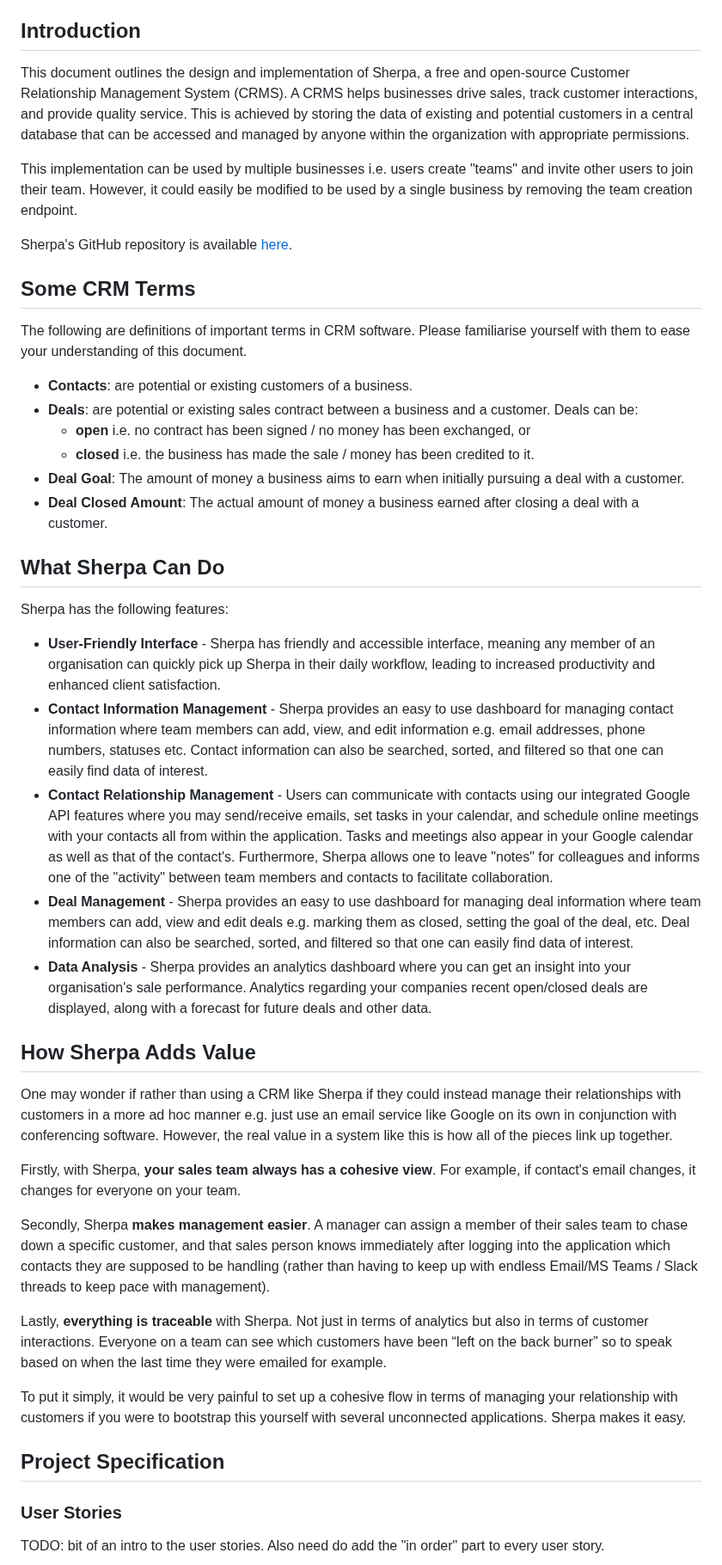
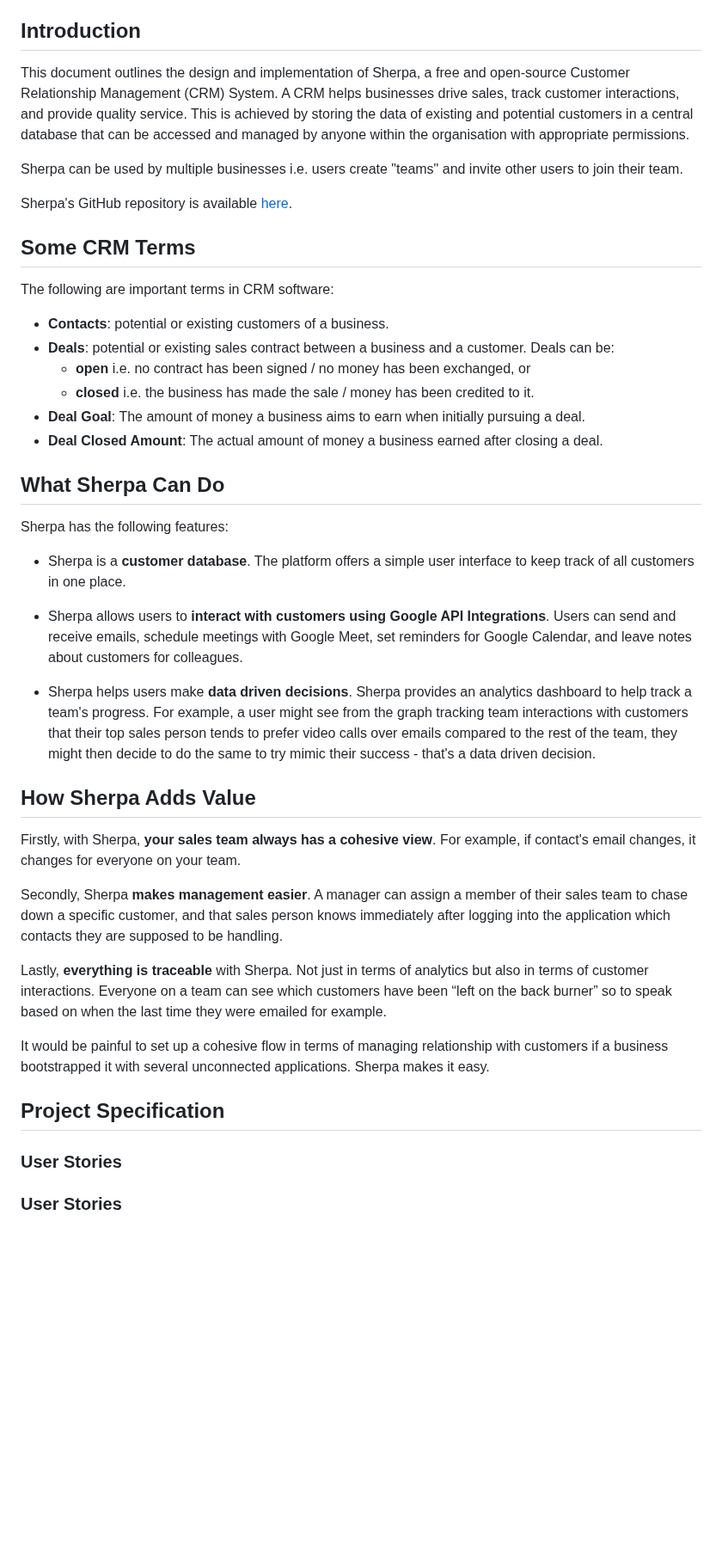
Before and after one commit to mattmallencode/crm, a Markdown page: README.md, the part around one of its changes. Shown at 86% size. GitHub-like rendering; blank space fills up the shorter version.

Commit message:
Getting word count down.

```diff
--- a/README.md
+++ b/README.md
@@ -113,48 +105,48 @@ TODO: TABLE OF CONTENTS AT END (PLUS NEED TO CHECK).
 
 ## Introduction
 
-This document outlines the design and implementation of Sherpa, a free and open-source Customer Relationship Management System (CRMS). A CRMS helps businesses drive sales, track customer interactions, and provide quality service. This is achieved by storing the data of existing and potential customers in a central database that can be accessed and managed by anyone within the organization with appropriate permissions.
+This document outlines the design and implementation of Sherpa, a free and open-source Customer Relationship Management (CRM) System. A CRM helps businesses drive sales, track customer interactions, and provide quality service. This is achieved by storing the data of existing and potential customers in a central database that can be accessed and managed by anyone within the organisation with appropriate permissions.
 
-This implementation can be used by multiple businesses i.e. users create "teams" and invite other users to join their team. However, it could easily be modified to be used by a single business by removing the team creation endpoint.
+Sherpa can be used by multiple businesses i.e. users create "teams" and invite other users to join their team.
 
 Sherpa's GitHub repository is available [here](https://github.com/mattmallencode/crm).
 
 ## Some CRM Terms
 
-The following are definitions of important terms in CRM software. Please familiarise yourself with them to ease your understanding of this document.
 
-+ __Contacts__: are potential or existing customers of a business.
-+ __Deals__: are potential or existing sales contract between a business and  a customer. Deals can be:
+The following are important terms in CRM software:
+
++ __Contacts__: potential or existing customers of a business.
++ __Deals__: potential or existing sales contract between a business and  a customer. Deals can be:
   + **open** i.e. no contract has been signed / no money has been exchanged, or
   + **closed** i.e. the business has made the sale / money has been credited to it.
-+ **Deal Goal**: The amount of money a business aims to earn when initially pursuing a deal with a customer.
-+ **Deal Closed Amount**: The actual amount of money a business earned after closing a deal with a customer.
++ **Deal Goal**: The amount of money a business aims to earn when initially pursuing a deal.
++ **Deal Closed Amount**: The actual amount of money a business earned after closing a deal.
 
 ## What Sherpa Can Do
 
 Sherpa has the following features:
 
-+ __User-Friendly Interface__ - Sherpa has friendly and accessible interface, meaning any member of an organisation can quickly pick up Sherpa in their daily workflow, leading to increased productivity and enhanced client satisfaction.
-+ __Contact Information Management__ - Sherpa provides an easy to use dashboard for managing contact information where team members can add, view, and edit information e.g. email addresses, phone numbers, statuses etc. Contact information can also be searched, sorted, and filtered so that one can easily find data of interest.
-+ __Contact Relationship Management__ - Users can communicate with contacts using our integrated Google API features where you may send/receive emails, set tasks in your calendar, and schedule online meetings with your contacts all from within the application. Tasks and meetings also appear in your Google calendar as well as that of the contact's. Furthermore, Sherpa allows one to leave "notes" for colleagues and informs one of the "activity" between team members and contacts to facilitate collaboration.
-+ __Deal Management__ - Sherpa provides an easy to use dashboard for managing deal information where team members can add, view and edit deals e.g. marking them as closed, setting the goal of the deal, etc. Deal information can also be searched, sorted, and filtered so that one can easily find data of interest.
-+ __Data Analysis__ - Sherpa provides an analytics dashboard where you can get an insight into your organisation's sale performance. Analytics regarding your companies recent open/closed deals are displayed, along with a forecast for future deals and other data.
+
+- Sherpa is a **customer database**. The platform offers a simple user interface to keep track of all customers in one place.
+
+- Sherpa allows users to **interact with customers using Google API Integrations**. Users can send and receive emails, schedule meetings with Google Meet, set reminders for Google Calendar, and leave notes about customers for colleagues.
+
+- Sherpa helps users make **data driven decisions**. Sherpa provides an analytics dashboard to help track a team's progress. For example, a user might see from the graph tracking team interactions with customers that their top sales person tends to prefer video calls over emails compared to the rest of the team, they might then decide to do the same to try mimic their success - that's a data driven decision.
 
 ## How Sherpa Adds Value
 
-One may wonder if rather than using a CRM like Sherpa if they could instead manage their relationships with customers in a more ad hoc manner e.g. just use an email service like Google on its own in conjunction with conferencing software.  However, the real value in a system like this is how all of the pieces link up together.
-
 Firstly, with Sherpa, **your sales team always has a cohesive view**. For example, if contact's email changes, it changes for everyone on your team.
 
-Secondly, Sherpa **makes management easier**. A manager can assign a member of their sales team to chase down a specific customer, and that sales person knows immediately after logging into the application which contacts they are supposed to be handling (rather than having to keep up with endless Email/MS Teams / Slack threads to keep pace with management).
+Secondly, Sherpa **makes management easier**. A manager can assign a member of their sales team to chase down a specific customer, and that sales person knows immediately after logging into the application which contacts they are supposed to be handling.
 
 Lastly, **everything is traceable** with Sherpa. Not just in terms of analytics but also in terms of customer interactions. Everyone on a team can see which customers have been “left on the back burner” so to speak based on when the last time they were emailed for example.
 
-To put it simply, it would be very painful to set up a cohesive flow in terms of managing your relationship with customers if you were to bootstrap this yourself with several unconnected applications. Sherpa makes it easy.
+It would be painful to set up a cohesive flow in terms of managing relationship with customers if a business bootstrapped it with several unconnected applications. Sherpa makes it easy.
 
 ## Project Specification
 
 ### User Stories
 
-TODO: bit of an intro to the user stories. Also need do add the "in order" part to every user story.
+### User Stories
 
```
Also changed, not shown: other parts of README.md (+26 -34 lines).
